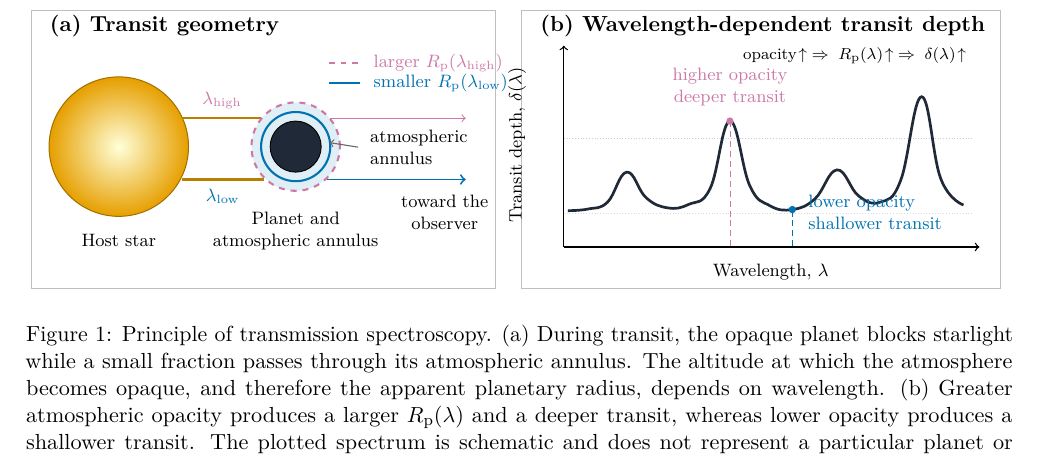
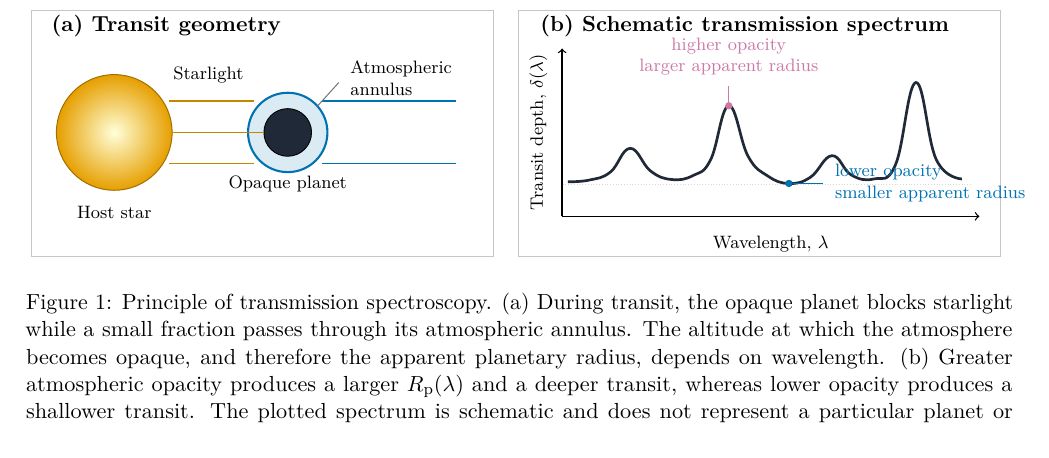
Before and after one commit to davidestaub/ESA, a LaTeX paper (main.tex, which reads figures/transmission_spectroscopy_schematic.tex): part of page 3 of 17, cut so that both start at the same text. Compiled offline with pdfLaTeX.

Commit message:
Simplify transmission spectroscopy figure

```diff
--- a/figures/transmission_spectroscopy_schematic.tex
+++ b/figures/transmission_spectroscopy_schematic.tex
@@ -1,96 +1,77 @@
 \begin{tikzpicture}[x=1cm,y=1cm,font=\footnotesize]
-  \path[use as bounding box] (0,0) rectangle (17.2,5.15);
+  \path[use as bounding box] (0,0) rectangle (17.2,4.60);
 
-  % Panel frames and titles
-  \draw[black!25,line width=0.4pt] (0.05,0.10) rectangle (8.25,5.00);
-  \draw[black!25,line width=0.4pt] (8.70,0.10) rectangle (17.15,5.00);
-  \node[anchor=west,font=\bfseries] at (0.25,4.72)
+  % Panel frames and headings
+  \draw[black!22,line width=0.4pt] (0.05,0.12) rectangle (8.20,4.45);
+  \draw[black!22,line width=0.4pt] (8.65,0.12) rectangle (17.15,4.45);
+  \node[anchor=west,font=\bfseries] at (0.28,4.17)
     {(a) Transit geometry};
-  \node[anchor=west,font=\bfseries] at (8.90,4.72)
-    {(b) Wavelength-dependent transit depth};
+  \node[anchor=west,font=\bfseries] at (8.90,4.17)
+    {(b) Schematic transmission spectrum};
 
-  % Star
+  % Host star
   \shade[inner color=yellow!15,outer color=transitstar]
-    (1.60,2.60) circle (1.23);
+    (1.52,2.30) circle (1.02);
   \draw[transitstar!70!black,line width=0.5pt]
-    (1.60,2.60) circle (1.23);
-  \node[anchor=north] at (1.60,1.20) {Host star};
+    (1.52,2.30) circle (1.02);
+  \node[anchor=north] at (1.52,1.14) {Host star};
 
-  % Wavelength-labelled stellar rays before and after the atmosphere
-  \draw[transitstar!80!black,line width=1.15pt]
-    (2.72,3.10) -- (4.10,3.10);
-  \draw[transitabsorb,line width=0.55pt,->]
-    (5.32,3.10) -- (7.72,3.10);
-  \node[anchor=south,text=transitabsorb] at (3.42,3.13)
-    {$\lambda_{\rm high}$};
+  % Planet and atmosphere
+  \fill[transitatmos!14] (4.58,2.30) circle (0.70);
+  \draw[transitatmos,line width=1.05pt]
+    (4.58,2.30) circle (0.70);
+  \fill[transitplanet] (4.58,2.30) circle (0.42);
+  \draw[black,line width=0.45pt] (4.58,2.30) circle (0.42);
 
-  \draw[transitstar!80!black,line width=1.15pt]
-    (2.72,2.02) -- (4.16,2.02);
-  \draw[transitatmos,line width=0.95pt,->]
-    (5.27,2.02) -- (7.72,2.02);
-  \node[anchor=north,text=transitatmos] at (3.43,1.98)
-    {$\lambda_{\rm low}$};
+  % Stellar rays. The central ray is blocked by the opaque planet, while the
+  % upper and lower rays cross the atmospheric annulus.
+  \draw[transitstar!85!black,line width=0.85pt]
+    (2.49,2.85) -- (3.98,2.85);
+  \draw[transitatmos,line width=0.85pt]
+    (5.18,2.85) -- (7.55,2.85);
+  \draw[transitstar!85!black,line width=0.85pt]
+    (2.49,1.75) -- (3.98,1.75);
+  \draw[transitatmos,line width=0.85pt]
+    (5.18,1.75) -- (7.55,1.75);
+  \draw[transitstar!85!black,line width=0.85pt]
+    (2.54,2.30) -- (4.16,2.30);
 
-  % Opaque planet and wavelength-dependent atmospheric radii
-  \fill[transitatmos!12] (4.72,2.60) circle (0.78);
-  \draw[transitabsorb,dashed,line width=1.05pt]
-    (4.72,2.60) circle (0.78);
-  \draw[transitatmos,line width=1.05pt]
-    (4.72,2.60) circle (0.61);
-  \fill[transitplanet] (4.72,2.60) circle (0.45);
-  \draw[black,line width=0.45pt] (4.72,2.60) circle (0.45);
+  \node[anchor=south] at (3.18,3.04) {Starlight};
+  \node[anchor=north] at (4.58,1.67) {Opaque planet};
 
-  \draw[transitabsorb,dashed,line width=1.05pt]
-    (5.30,4.08) -- (5.86,4.08);
-  \node[anchor=west,text=transitabsorb] at (5.96,4.08)
-    {larger $R_{\rm p}(\lambda_{\rm high})$};
-  \draw[transitatmos,line width=1.05pt]
-    (5.30,3.72) -- (5.86,3.72);
-  \node[anchor=west,text=transitatmos] at (5.96,3.72)
-    {smaller $R_{\rm p}(\lambda_{\rm low})$};
-
-  \draw[black!60,->,line width=0.55pt]
-    (5.82,2.59) -- (5.32,2.67);
-  \node[anchor=west,align=left] at (5.90,2.58)
-    {atmospheric\\annulus};
-
-  \node[anchor=north,align=center] at (4.72,1.58)
-    {Planet and\\atmospheric annulus};
-  \node[anchor=north,align=center] at (7.35,1.88)
-    {toward the\\observer};
+  % Short leader for the atmospheric annulus
+  \draw[black!55,line width=0.5pt] (5.10,2.76) -- (5.48,3.18);
+  \node[anchor=west,align=left] at (5.55,3.25)
+    {Atmospheric\\annulus};
 
   % Spectrum axes
-  \draw[->,line width=0.65pt] (9.45,0.83) -- (16.78,0.83);
-  \draw[->,line width=0.65pt] (9.45,0.83) -- (9.45,4.38);
-  \node[anchor=north] at (13.10,0.66) {Wavelength, $\lambda$};
-  \node[rotate=90,anchor=south] at (8.92,2.63)
+  \draw[->,line width=0.65pt] (9.42,0.82) -- (16.78,0.82);
+  \draw[->,line width=0.65pt] (9.42,0.82) -- (9.42,3.78);
+  \node[anchor=north] at (13.10,0.61) {Wavelength, $\lambda$};
+  \node[rotate=90,anchor=center] at (9.00,2.30)
     {Transit depth, $\delta(\lambda)$};
 
-  % Illustrative transmission spectrum
-  \draw[black!15,densely dotted] (9.45,1.43) -- (16.64,1.43);
-  \draw[black!20,densely dotted] (9.45,2.75) -- (16.64,2.75);
+  % Illustrative spectrum without numerical wavelength or depth scales
+  \draw[black!15,densely dotted] (9.43,1.39) -- (16.62,1.39);
   \draw[transitplanet,line width=1.35pt]
     plot[smooth,tension=0.72] coordinates {
-      (9.52,1.47) (9.88,1.50) (10.22,1.62) (10.56,2.15)
-      (10.90,1.70) (11.28,1.52) (11.65,1.58) (12.03,1.86)
-      (12.38,3.05) (12.73,1.91) (13.08,1.56) (13.48,1.49)
-      (13.88,1.68) (14.27,2.19) (14.65,1.73) (15.03,1.62)
-      (15.39,2.00) (15.76,3.48) (16.10,2.03) (16.50,1.57)
+      (9.52,1.43) (9.90,1.46) (10.27,1.60) (10.62,2.02)
+      (10.98,1.62) (11.35,1.47) (11.73,1.54) (12.04,1.82)
+      (12.36,2.77) (12.70,1.88) (13.05,1.53) (13.42,1.40)
+      (13.80,1.51) (14.18,1.89) (14.52,1.55) (14.92,1.48)
+      (15.30,1.73) (15.66,3.18) (16.02,1.82) (16.47,1.48)
     };
 
-  % Link spectral extrema to the two atmospheric radii in panel (a)
-  \fill[transitabsorb] (12.38,3.05) circle (0.065);
-  \draw[transitabsorb,densely dashed] (12.38,0.84) -- (12.38,3.05);
+  % Direct labels at representative high- and low-opacity wavelengths
+  \fill[transitabsorb] (12.36,2.77) circle (0.065);
+  \draw[transitabsorb,line width=0.55pt]
+    (12.36,2.84) -- (12.36,3.12);
   \node[anchor=south,text=transitabsorb,align=center]
-    at (12.38,3.18) {higher opacity\\deeper transit};
+    at (12.36,3.17) {higher opacity\\larger apparent radius};
 
-  \fill[transitatmos] (13.48,1.49) circle (0.065);
-  \draw[transitatmos,densely dashed] (13.48,0.84) -- (13.48,1.49);
+  \fill[transitatmos] (13.42,1.40) circle (0.065);
+  \draw[transitatmos,line width=0.55pt]
+    (13.50,1.40) -- (14.02,1.40);
   \node[anchor=west,text=transitatmos,align=left]
-    at (13.63,1.44) {lower opacity\\shallower transit};
-
-  \node[anchor=east,align=right,font=\scriptsize] at (16.68,4.20)
-    {$\mathrm{opacity}\!\uparrow\;\Rightarrow\;
-      R_{\rm p}(\lambda)\!\uparrow\;\Rightarrow\;
-      \delta(\lambda)\!\uparrow$};
+    at (14.10,1.40) {lower opacity\\smaller apparent radius};
 \end{tikzpicture}
```
